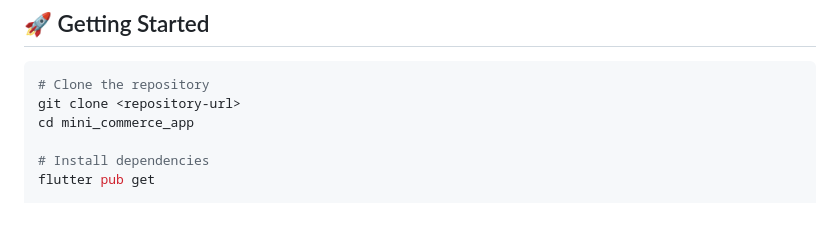
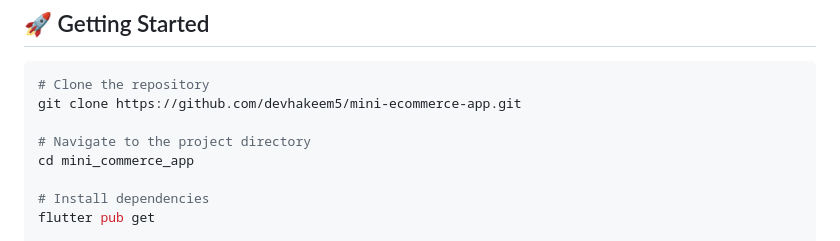
Before and after one commit to devhakeem5/mini-ecommerce-app, a Markdown page: README.md, the part around one of its changes. GitHub-like rendering; blank space fills up the shorter version.

````diff
--- a/README.md
+++ b/README.md
@@ -212,7 +209,9 @@ flutter test
 
 ```bash
 # Clone the repository
-git clone <repository-url>
+git clone https://github.com/devhakeem5/mini-ecommerce-app.git
+
+# Navigate to the project directory
 cd mini_commerce_app
 
 # Install dependencies
````
Also changed, not shown: other parts of README.md (+4 -7 lines).
